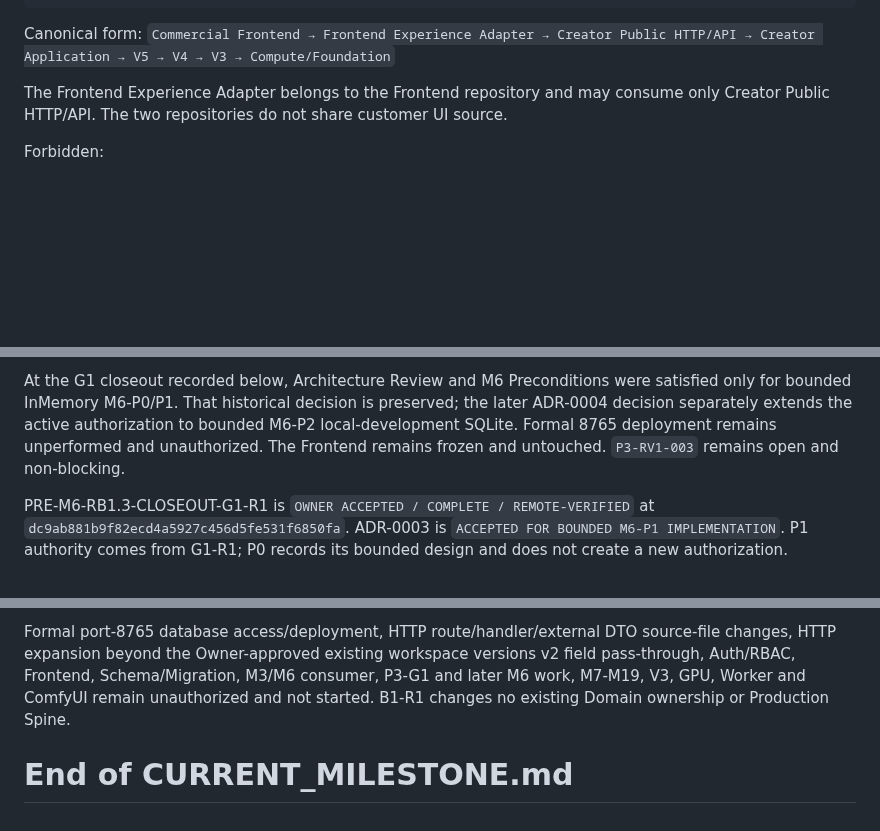
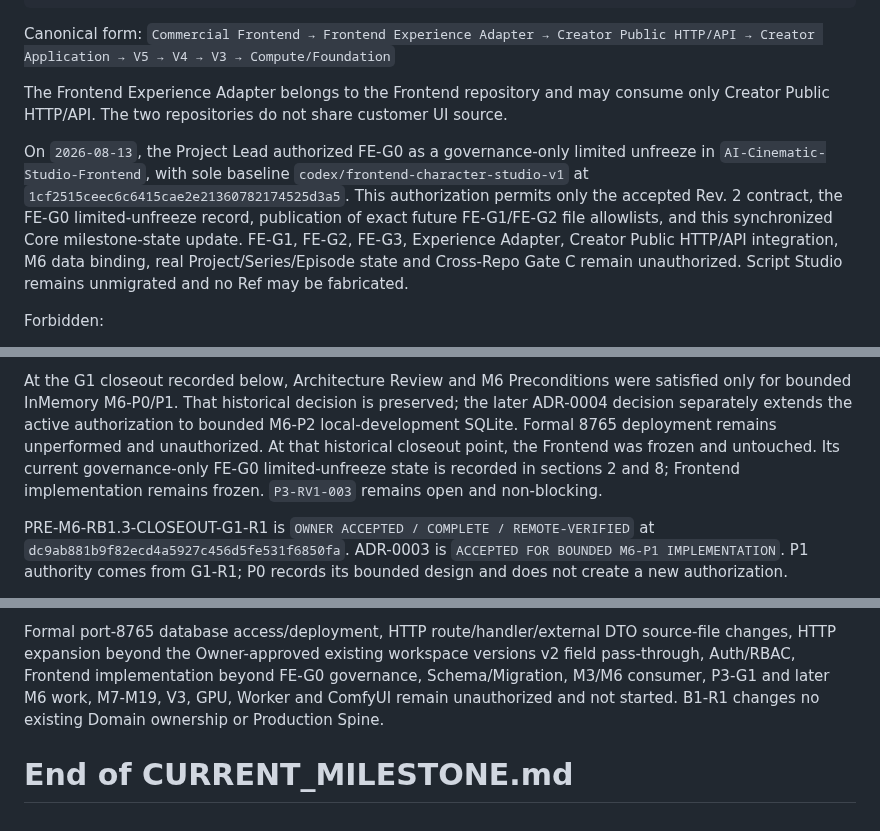
Before and after one commit to lpjiayou/AI-Cinematic-Studio, a Markdown page: CURRENT_MILESTONE.md, 3 parts joined by grey strips. GitHub-like rendering; blank space fills up the shorter version.

Commit message:
docs(governance): record FE-G0 frontend limited unfreeze

```diff
--- a/CURRENT_MILESTONE.md
+++ b/CURRENT_MILESTONE.md
@@ -158,6 +162,16 @@ Canonical form:
 The Frontend Experience Adapter belongs to the Frontend repository and may consume
 only Creator Public HTTP/API. The two repositories do not share customer UI source.
 
+On `2026-08-13`, the Project Lead authorized FE-G0 as a governance-only limited
+unfreeze in `AI-Cinematic-Studio-Frontend`, with sole baseline
+`codex/frontend-character-studio-v1` at
+`1cf2515ceec6c6415cae2e21360782174525d3a5`. This authorization permits only the
+accepted Rev. 2 contract, the FE-G0 limited-unfreeze record, publication of exact
+future FE-G1/FE-G2 file allowlists, and this synchronized Core milestone-state
+update. FE-G1, FE-G2, FE-G3, Experience Adapter, Creator Public HTTP/API integration,
+M6 data binding, real Project/Series/Episode state and Cross-Repo Gate C remain
+unauthorized. Script Studio remains unmigrated and no Ref may be fabricated.
+
 Forbidden:
 
 - Frontend → Core source imports;
@@ -185,7 +199,9 @@ At the G1 closeout recorded below, Architecture Review and M6 Preconditions were
 satisfied only for bounded InMemory M6-P0/P1. That historical decision is preserved;
 the later ADR-0004 decision separately extends the active authorization to bounded
 M6-P2 local-development SQLite. Formal 8765 deployment remains unperformed and
-unauthorized. The Frontend remains frozen and untouched. `P3-RV1-003` remains open
+unauthorized. At that historical closeout point, the Frontend was frozen and
+untouched. Its current governance-only FE-G0 limited-unfreeze state is recorded in
+sections 2 and 8; Frontend implementation remains frozen. `P3-RV1-003` remains open
 and non-blocking.
 
 PRE-M6-RB1.3-CLOSEOUT-G1-R1 is `OWNER ACCEPTED / COMPLETE / REMOTE-VERIFIED`
@@ -565,8 +582,9 @@ Owner Review.
 
 Formal port-8765 database access/deployment, HTTP route/handler/external DTO
 source-file changes, HTTP expansion beyond the Owner-approved existing workspace
-versions v2 field pass-through, Auth/RBAC, Frontend, Schema/Migration, M3/M6 consumer,
-P3-G1 and later M6 work, M7-M19, V3, GPU, Worker and ComfyUI remain unauthorized and
-not started. B1-R1 changes no existing Domain ownership or Production Spine.
+versions v2 field pass-through, Auth/RBAC, Frontend implementation beyond FE-G0
+governance, Schema/Migration, M3/M6 consumer, P3-G1 and later M6 work, M7-M19, V3,
+GPU, Worker and ComfyUI remain unauthorized and not started. B1-R1 changes no
+existing Domain ownership or Production Spine.
 
 # End of CURRENT_MILESTONE.md
```
Also changed, not shown: other parts of CURRENT_MILESTONE.md (+7 -2 lines).
